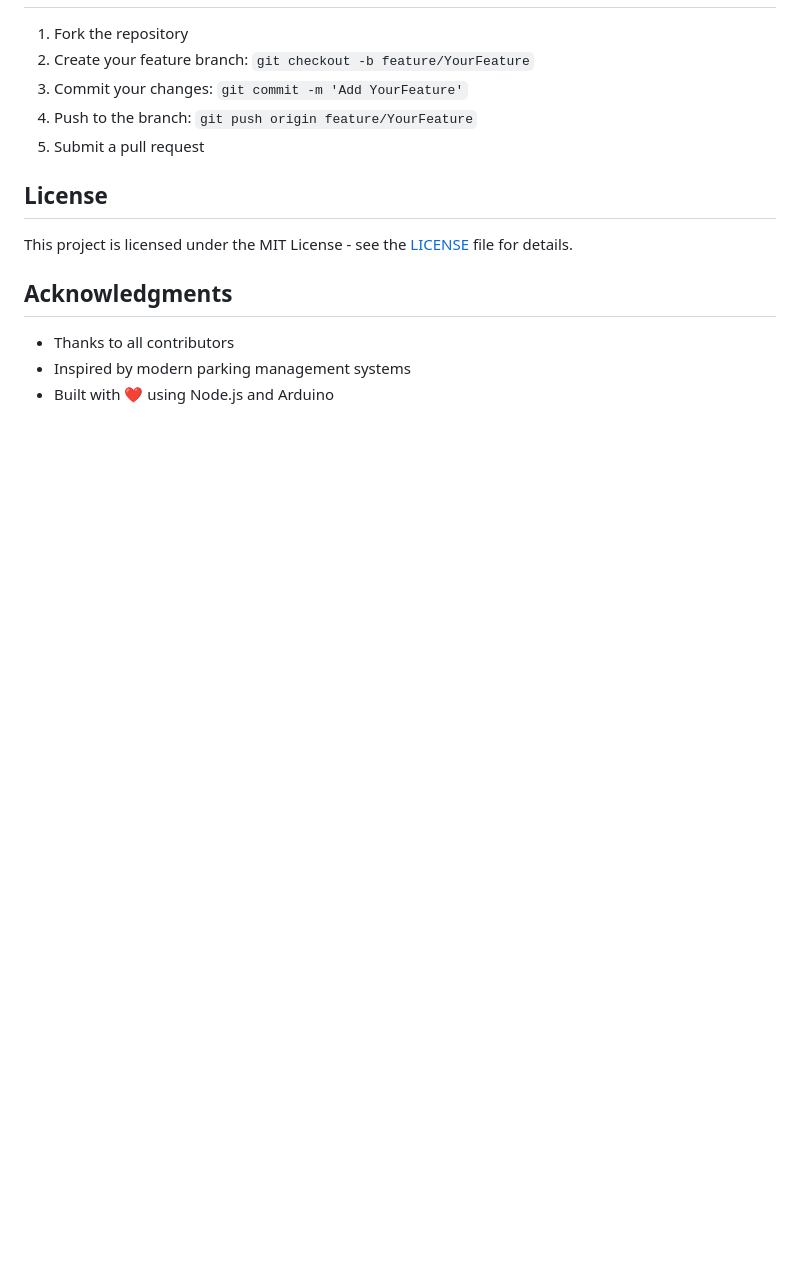
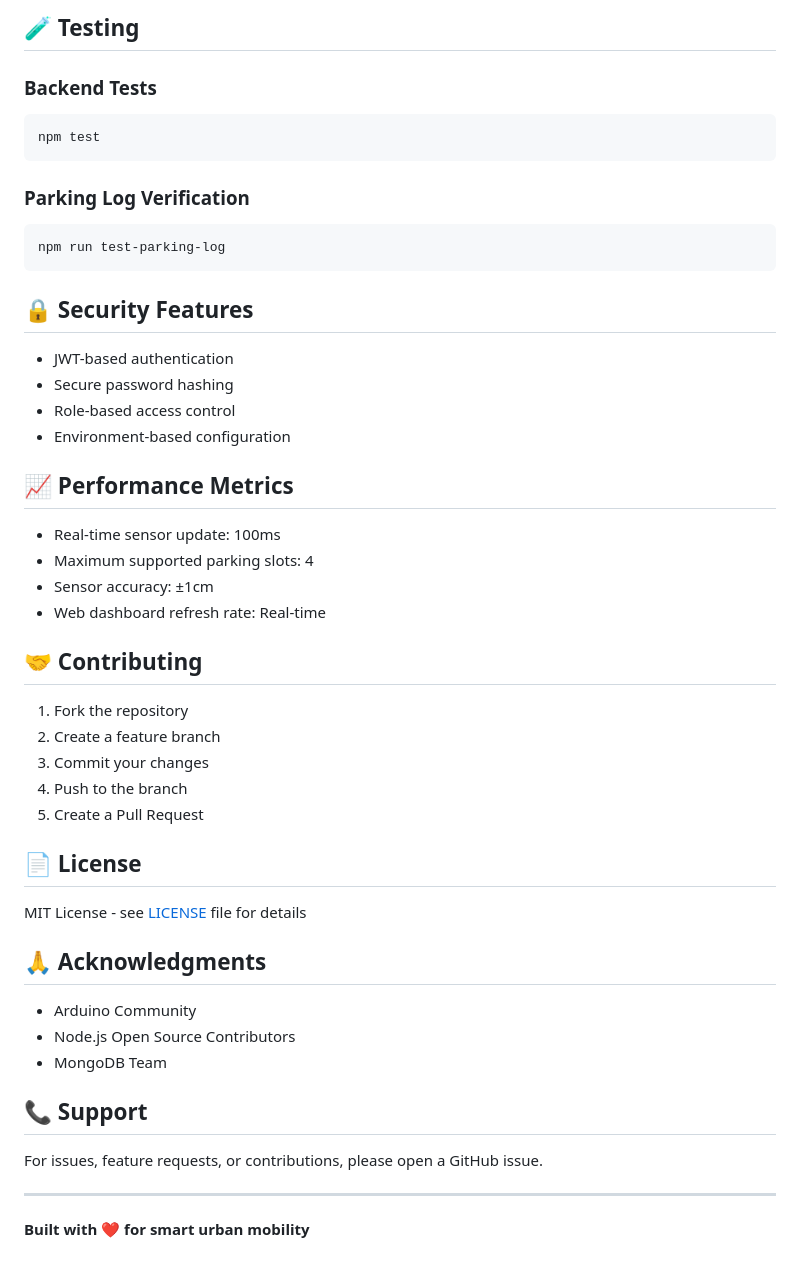
Before and after one commit to ermandac/Smart-Parking-Slot-Management, a Markdown page: README.md, the part around one of its changes. Drawn GitHub-style; blank space fills up the shorter version.

````diff
--- a/README.md
+++ b/README.md
@@ -168,15 +154,45 @@ This script will:
+## 🧪 Testing
+
+### Backend Tests
+```bash
+npm test
+```
+
+### Parking Log Verification
+```bash
+npm run test-parking-log
+```
+
+## 🔒 Security Features
+- JWT-based authentication
+- Secure password hashing
+- Role-based access control
+- Environment-based configuration
+
+## 📈 Performance Metrics
+- Real-time sensor update: 100ms
+- Maximum supported parking slots: 4
+- Sensor accuracy: ±1cm
+- Web dashboard refresh rate: Real-time
+
+## 🤝 Contributing
 1. Fork the repository
-2. Create your feature branch: `git checkout -b feature/YourFeature`
-3. Commit your changes: `git commit -m 'Add YourFeature'`
-4. Push to the branch: `git push origin feature/YourFeature`
-5. Submit a pull request
+2. Create a feature branch
+3. Commit your changes
+4. Push to the branch
+5. Create a Pull Request
 
-## License
+## 📄 License
+MIT License - see [LICENSE](LICENSE) file for details
 
-This project is licensed under the MIT License - see the [LICENSE](LICENSE) file for details.
+## 🙏 Acknowledgments
+- Arduino Community
+- Node.js Open Source Contributors
+- MongoDB Team
 
-## Acknowledgments
+## 📞 Support
+For issues, feature requests, or contributions, please open a GitHub issue.
 
-- Thanks to all contributors
-- Inspired by modern parking management systems
-- Built with ❤️ using Node.js and Arduino
+---
+
+**Built with ❤️ for smart urban mobility**
````
Also changed, not shown: other parts of README.md (+102 -116 lines).
